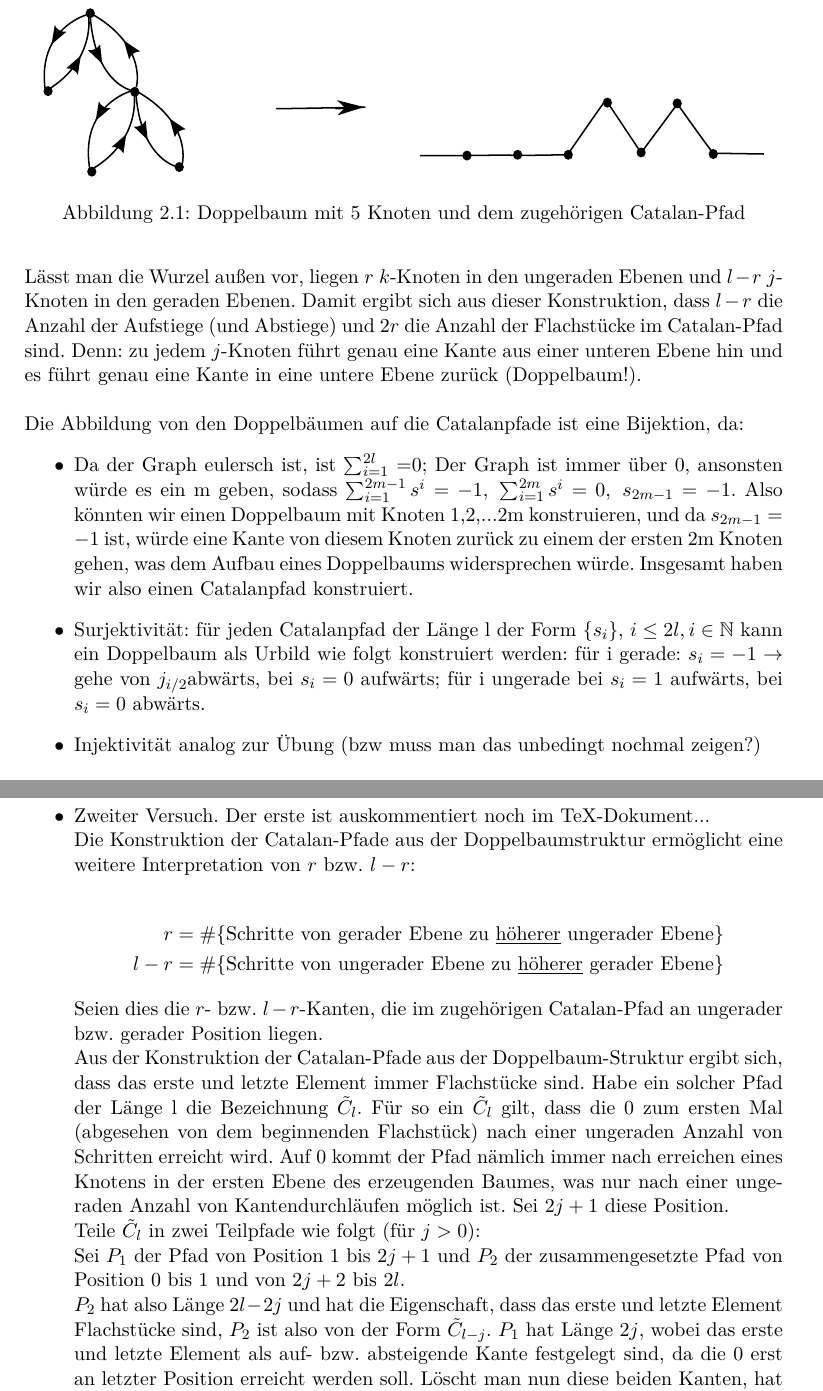
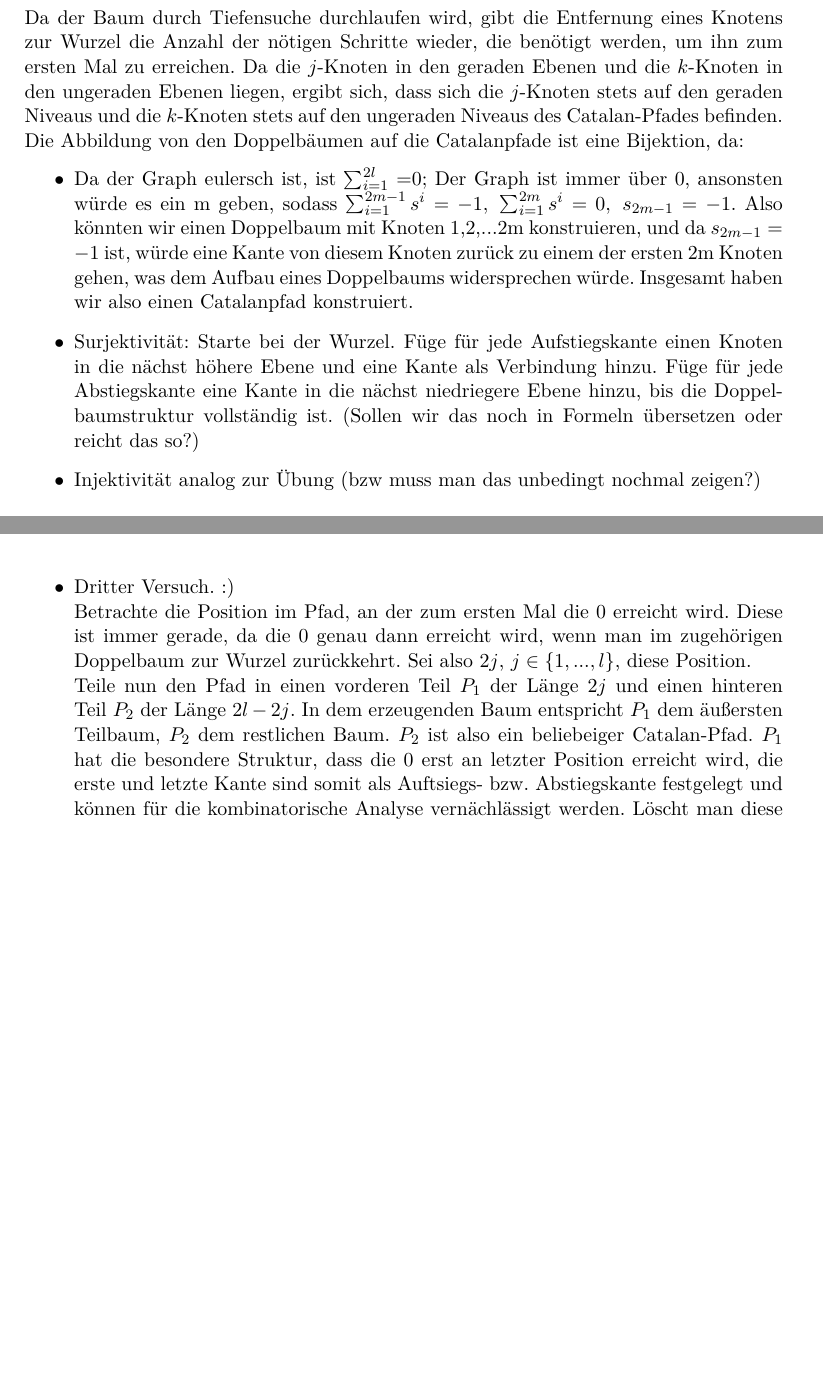
Before and after one commit to Dominik1234/Fallstudien, a LaTeX document (Hausarbeit.tex): two parts of pages 9 and 12 of 15 before the commit and two parts of pages 9 and 11 of 14 after it, joined at a grey line, cut at the place of the change, the shorter picture padded with empty space. The pictures show the PDF file Hausarbeit.pdf that the author committed with the source.

Commit message:
Beginn Catalan-Pfad Umbau, neue Bilder folgen...

```diff
--- a/Hausarbeit.tex
+++ b/Hausarbeit.tex
@@ -190,16 +189,26 @@ Wähle als Wurzel des Baumes einen \(j\)-Knoten und gliedere den Baum in Ebenen,
 \end{itemize}
+Da der Baum durch Tiefensuche durchlaufen wird, gibt die Entfernung eines Knotens zur Wurzel die Anzahl der nötigen Schritte wieder, die benötigt werden, um ihn zum ersten Mal zu erreichen. Da die \(j\)-Knoten in den geraden Ebenen und die \(k\)-Knoten in den ungeraden Ebenen liegen, ergibt sich, dass sich die \(j\)-Knoten stets auf den geraden Niveaus und die \(k\)-Knoten stets auf den ungeraden Niveaus des Catalan-Pfades befinden.
 
-\begin{figure}[htpb]
-	\centering
-	\includegraphics[width=0.95\textwidth]{Catalan-Pfad.pdf}
-	\caption{Doppelbaum mit 5 Knoten und dem zugehörigen Catalan-Pfad}
-\end{figure}
 
-Lässt man die Wurzel außen vor, liegen \(r\ k\)-Knoten in den ungeraden Ebenen und \(l-r\ j\)-Knoten in den geraden Ebenen. Damit ergibt sich aus dieser Konstruktion, dass \(l-r\) die Anzahl der Aufstiege (und Abstiege) und \(2r\) die Anzahl der Flachstücke im Catalan-Pfad sind.  Denn: zu jedem \(j\)-Knoten führt genau eine Kante aus einer unteren Ebene hin und es führt genau eine Kante in eine untere Ebene zurück (Doppelbaum!). \\
-\\ Die Abbildung von den Doppelbäumen auf die Catalanpfade ist eine Bijektion, da:
+%\begin{itemize}
+%	\item Alle Kanten zwischen der Wurzel und der ersten Ebene sind Flachstücke: \((+0)\)
+%	\item Wenn eine Kante von ungerader Ebene aufwärts auf gerade Ebene führt: \((+1)\)
+%	\item Wenn eine Kante von gerader Ebene abwärts auf ungerade Ebene führt: \((-1)\)
+%	\item Die restlichen Kanten sind alle Flachstücke: \((+0)\)
+%\end{itemize}
+
+%\begin{figure}[htpb]
+%	\centering
+%	\includegraphics[width=0.95\textwidth]{Catalan-Pfad.pdf}
+%	\caption{Doppelbaum mit 5 Knoten und dem zugehörigen Catalan-Pfad}
+%\end{figure}
+
+%Lässt man die Wurzel außen vor, liegen \(r\ k\)-Knoten in den ungeraden Ebenen und \(l-r\ j\)-Knoten in den geraden Ebenen. Damit ergibt sich aus dieser Konstruktion, dass \(l-r\) die Anzahl der Aufstiege (und Abstiege) und \(2r\) die Anzahl der Flachstücke im Catalan-Pfad sind.  Denn: zu jedem \(j\)-Knoten führt genau eine Kante aus einer unteren Ebene hin und es führt genau eine Kante in eine untere Ebene zurück (Doppelbaum!). \\
+Die Abbildung von den Doppelbäumen auf die Catalanpfade ist eine Bijektion, da:
 \begin{itemize}
  \item[•]Da der Graph eulersch ist, ist $ \sum_{i=1}^{2l} $ =0; Der Graph ist immer über 0, ansonsten würde es ein m geben, sodass $ \sum_{i=1}^{2m-1}s^{i}=-1, ~\sum_{i=1}^{2m}s^{i}=0, ~ s_{2m-1}=-1  $. Also könnten wir einen Doppelbaum mit Knoten {1,2,...2m} konstruieren, und da $ s_{2m-1}=-1  $ ist, würde eine Kante von diesem Knoten zurück zu einem der ersten 2m Knoten gehen, was dem Aufbau eines Doppelbaums widersprechen würde. Insgesamt haben wir also einen Catalanpfad konstruiert.
- \item[•] Surjektivität:  für jeden Catalanpfad der Länge l der Form $\lbrace s_{i} \rbrace$, $ i \leq 2l, i \in \NN $ kann ein Doppelbaum als Urbild wie folgt konstruiert werden: für i gerade: $s_{i}=-1 \rightarrow $ gehe von $j_{i/2}$abwärts, bei $s_{i}=0  $ aufwärts; für i ungerade bei $s_{i}=1 $ aufwärts, bei $s_{i}=0 $ abwärts.
+ \item[•] Surjektivität: Starte bei der Wurzel. Füge für jede Aufstiegskante einen Knoten in die nächst höhere Ebene und eine Kante als Verbindung hinzu. Füge für jede Abstiegskante eine Kante in die nächst niedriegere Ebene hinzu, bis die Doppelbaumstruktur vollständig ist. (Sollen wir das noch in Formeln übersetzen oder reicht das so?)
+%für jeden Catalanpfad der Länge l der Form $\lbrace s_{i} \rbrace$, $ i \leq 2l, i \in \NN $ kann ein Doppelbaum als Urbild wie folgt konstruiert werden: für i gerade: $s_{i}=-1 \rightarrow $ gehe von $j_{i/2}$abwärts, bei $s_{i}=0  $ aufwärts; für i ungerade bei $s_{i}=1 $ aufwärts, bei $s_{i}=0 $ abwärts.
 \item[•] Injektivität analog zur Übung (bzw muss man das unbedingt nochmal zeigen?)\\
 \end{itemize}
 Die betrachteten Doppelbäume haben s.o. ein kombinatorisches Gewicht von
@@ -266,18 +278,10 @@ Ist l gerade, dann heben sich folglich alle Summenglieder weg und die Summe ist
 \end{align*}
 
 Damit gilt der erste Teil von \((2.10)\)\\
-\item Zweiter Versuch. Der erste ist auskommentiert noch im TeX-Dokument...\\
-Die Konstruktion der Catalan-Pfade aus der Doppelbaumstruktur ermöglicht eine weitere Interpretation von \(r\) bzw. \(l-r\):\\
-\begin{align*}
-	r&=\# \{\text{Schritte von gerader Ebene zu \underline{höherer} ungerader Ebene}\} \\
-	l-r &= \#\{\text{Schritte von ungerader Ebene zu \underline{höherer} gerader Ebene}\}
-\end{align*}
-Seien dies die \(r\)- bzw. \(l-r\)-Kanten, die im zugehörigen Catalan-Pfad an ungerader bzw. gerader Position liegen.\\
-%Für die Catalan-Pfade ergibt sich dann, dass die zu \(r\) gehörigen Elemente immer an ungeraden Positionen und die zu \(l-r\) gehörigen Elemente immer an geraden Positionen liegen. (Wichtig für später).\\
-Aus der Konstruktion der Catalan-Pfade aus der Doppelbaum-Struktur ergibt sich, dass das erste und letzte Element immer Flachstücke sind. Habe ein solcher Pfad der Länge l die Bezeichnung \(\tilde{C}_l\). Für so ein \(\tilde{C}_l\) gilt, dass die \(0\) zum ersten Mal (abgesehen von dem beginnenden Flachstück) nach einer ungeraden Anzahl von Schritten erreicht wird. Auf \(0\) kommt der Pfad nämlich immer nach erreichen eines Knotens in der ersten Ebene des erzeugenden Baumes, was nur nach einer ungeraden Anzahl von Kantendurchläufen möglich ist. Sei \(2j+1\) diese Position.\\
-Teile \(\tilde{C}_l\) in zwei Teilpfade wie folgt (für \(j>0\)):\\
-Sei \(P_1\) der Pfad von Position \(1\) bis \(2j+1\) und \(P_2\) der zusammengesetzte Pfad von Position \(0\) bis \(1\) und von \(2j+2\) bis \(2l\).\\
- \(P_2\) hat also Länge \(2l-2j\) und hat die Eigenschaft, dass das erste und letzte Element Flachstücke sind, \(P_2\) ist also von der Form \(\tilde{C}_{l-j}\). \(P_1\) hat Länge \(2j\), wobei das erste und letzte Element als auf- bzw. absteigende Kante festgelegt sind, da die \(0\) erst an letzter Position erreicht werden soll. Löscht man nun diese beiden Kanten, hat \(P_1\) noch Länge \(2j-2\) und ist von der Form \(\tilde{C}_{j-1}\), da (falls \(j>1\)) nach einer aufsteigenden Kante stets ein Flachstück und vor einer absteigenden Kante ebenfalls stets ein Flachstück liegt. (vgl. Konstruktion). Habe dieser Pfad den Namen \(\tilde{P}_1\).\\
-Die Kanten, die in \(P_1\) an gerader/ungerader Postion lagen, liegen auch in \(\tilde{P}_1\) an gerader/ungerader Positon, wohingegen sich bei \(P_2\) diese Eigenschaft genau umgekehrt hat, die \(r\)- und \(l-r\)-Kanten haben ihre Positionen vertauscht. Aus der Definiton von \(\beta_l\) und \(\gamma_l\) ergibt sich somit die rekursive Formel
+\item Dritter Versuch. :)\\
+Betrachte die Position im Pfad, an der zum ersten Mal die \(0\) erreicht wird. Diese ist immer gerade, da die \(0\) genau dann erreicht wird, wenn man im zugehörigen Doppelbaum zur Wurzel zurückkehrt. Sei also \(2j\), \(j\in\{1,...,l\}\), diese Position. \\
+Teile nun den Pfad in einen vorderen Teil \(P_1\) der Länge \(2j\) und einen hinteren Teil \(P_2\) der Länge \(2l-2j\). In dem erzeugenden Baum entspricht \(P_1\) dem äußersten Teilbaum, \(P_2\) dem restlichen Baum. \(P_2\) ist also ein beliebeiger Catalan-Pfad. \(P_1\) hat die besondere Struktur, dass die \(0\) erst an letzter Position erreicht wird, die erste und letzte Kante sind somit als Auftsiegs- bzw. Abstiegskante festgelegt und können für die kombinatorische Analyse vernächlässigt werden. Löscht man diese beiden Kanten und subtrahiert \(1\) von allen Elementen von \(P_1\) erhält man einen neuen Pfad \(\tilde{P}_1\), der ein beliebiger Catalan-Pfad der Länge \(2j-2\) ist.\\
+Die geraden/ungeraden Niveaus im ursprünglichen Pfad sind in \(\tilde{P}_1\) ungerade/gerade (Durch die Verschiebung um \(1\) nach unten). \(r\) und \(l-r\) haben sich also genau vertauscht!
+Damit ergibt sich aus den Definition für \(\beta_l\) und \(\gamma_l\) die Formel:
 \begin{equation}
-	\beta_l =\alpha\sum_{j=1}^l \beta_{j-1}\gamma_{l-j}=\alpha\sum_{j=0}^{l-1}\beta_j\gamma_{l-1-j}
+	\begin{split}
```
Also changed, not shown: Hausarbeit.pdf, Hausarbeit.tex (45 more changed lines), 2 other files.
